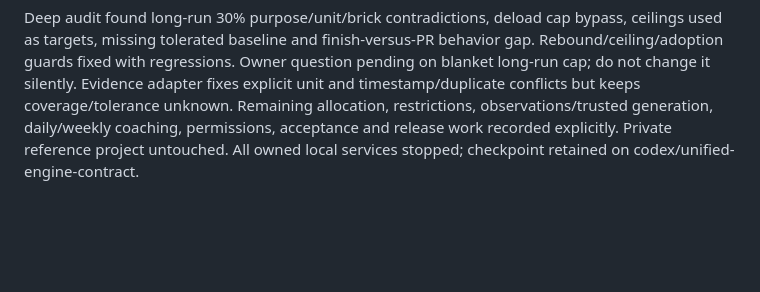
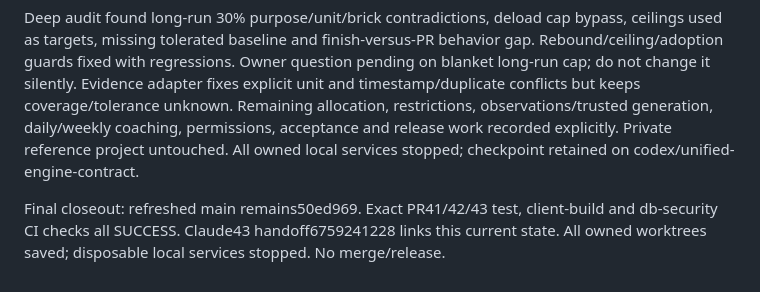
Before and after one commit to cezernich/ironzfitness, a Markdown page: docs/SESSION_LOG.md, the part around the change. Rendered like a GitHub page; blank space fills up the shorter version.

Commit message:
docs: record final CI and Claude review handoff

```diff
--- a/docs/SESSION_LOG.md
+++ b/docs/SESSION_LOG.md
@@ -119,3 +119,5 @@ Published PR41 `8d1a84d`, PR42 `72167d0` and PR43 `f029596` alongside input PR39
 Staging-only owner-bound workspace migrations applied as managed ledger `20261110041036` and `20261110041953`; source files `20261110040029` and `20261110041921`. Real API exposed PostgREST14 automatic retries on 40001; additive PT409 correction fixed it. Actual synthetic candidate from41 stored/reloaded; failed/empty replacements, stale/concurrent writes, actor binding and privacy passed; legacy plan fingerprints unchanged. Broader advisors unchanged. Hosted legacy app artifact is unchanged;43 not staged; no production changes by this work.
 
 Deep audit found long-run 30% purpose/unit/brick contradictions, deload cap bypass, ceilings used as targets, missing tolerated baseline and finish-versus-PR behavior gap. Rebound/ceiling/adoption guards fixed with regressions. Owner question pending on blanket long-run cap; do not change it silently. Evidence adapter fixes explicit unit and timestamp/duplicate conflicts but keeps coverage/tolerance unknown. Remaining allocation, restrictions, observations/trusted generation, daily/weekly coaching, permissions, acceptance and release work recorded explicitly. Private reference project untouched. All owned local services stopped; checkpoint retained on codex/unified-engine-contract.
+
+Final closeout: refreshed main remains50ed969. Exact PR41/42/43 test, client-build and db-security CI checks all SUCCESS. Claude43 handoff6759241228 links this current state. All owned worktrees saved; disposable local services stopped. No merge/release.
```
Also changed, not shown: docs/SESSION_STATE.md (+1 -1 lines).
